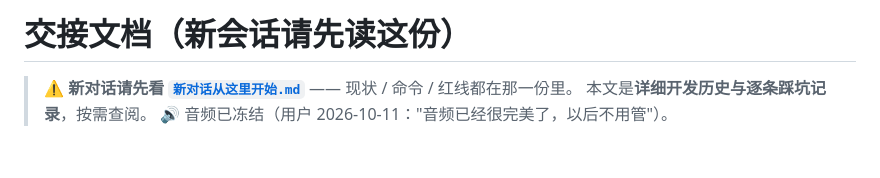
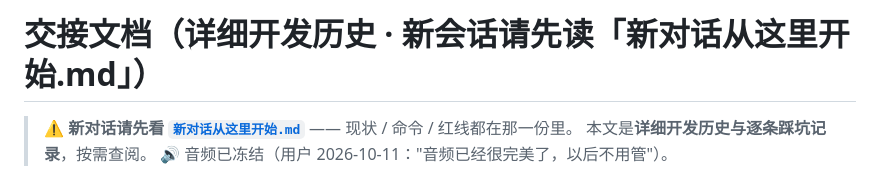
Before and after one commit to Lord-of-darkness-114/Hecheng-alice, a Markdown page: 交接文档.md, the part around the change. Drawn GitHub-style; blank space fills up the shorter version.

Commit message:
交接文档标题改名，避免和新入口文档混淆

```diff
--- a/交接文档.md
+++ b/交接文档.md
@@ -1,4 +1,4 @@
-# 交接文档（新会话请先读这份）
+# 交接文档（详细开发历史 · 新会话请先读「新对话从这里开始.md」）
 
 > ⚠️ **新对话请先看 [`新对话从这里开始.md`](新对话从这里开始.md)** —— 现状 / 命令 / 红线都在那一份里。
 > 本文是**详细开发历史与逐条踩坑记录**，按需查阅。
```
